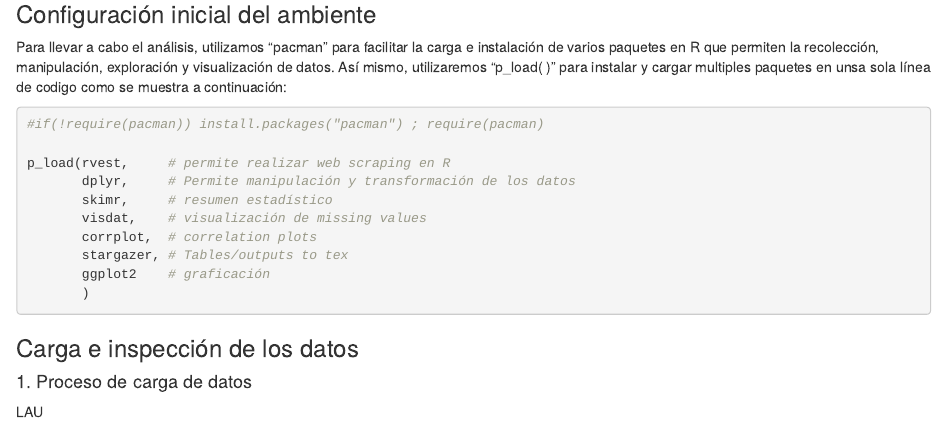
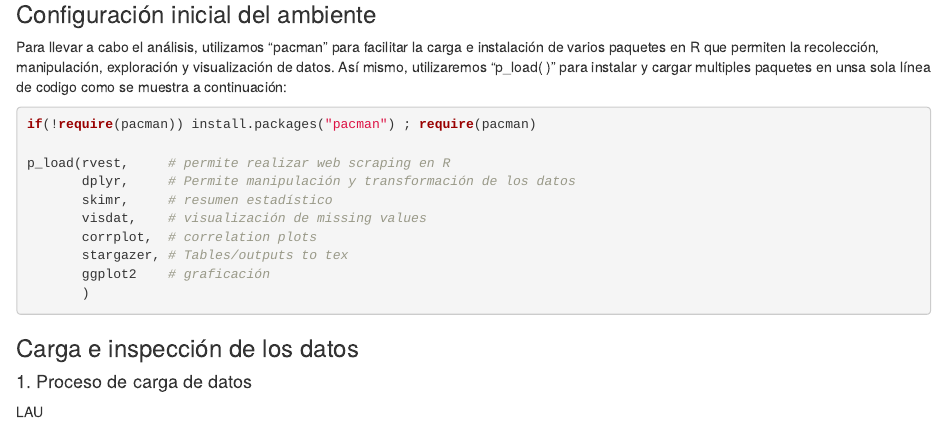
Before and after one commit to GeorgeWton1986/T1_BDML, an R Markdown document (02_Script/Taller1.Rmd): the page in a window 1100 px wide, from 440 px down. Rendered offline with R 4.5, knitr and Pandoc, with nearby package versions; some code elsewhere in the file could not run offline.

Commit message:
Update Taller1.Rmd

````diff
--- a/02_Script/Taller1.Rmd
+++ b/02_Script/Taller1.Rmd
@@ -23,7 +23,7 @@ LAU
 Para llevar a cabo el análisis, utilizamos "pacman" para facilitar la carga e instalación de varios paquetes en R que permiten la recolección, manipulación, exploración y visualización de datos. Así mismo, utilizaremos "p_load( )" para instalar y cargar multiples paquetes en unsa sola línea de codigo como se muestra a continuación:
 
 ```{r}
-#if(!require(pacman)) install.packages("pacman") ; require(pacman)
+if(!require(pacman)) install.packages("pacman") ; require(pacman)
 
 p_load(rvest,     # permite realizar web scraping en R
        dplyr,     # Permite manipulación y transformación de los datos
````
